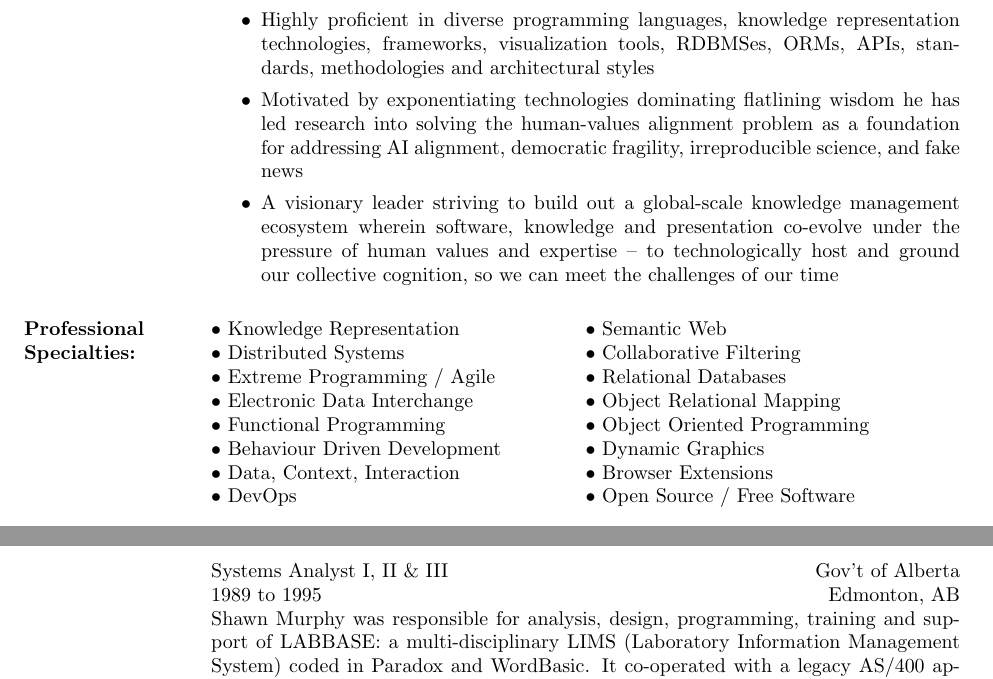
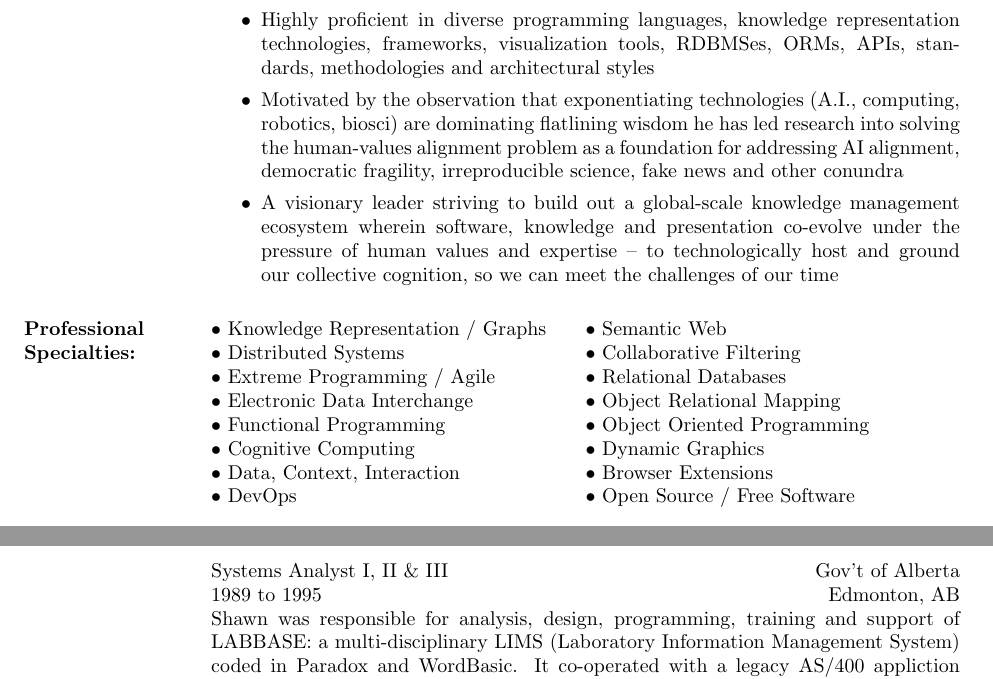
Before and after one commit to smurp/smurp_resume, a LaTeX CV (smurp_resume.tex): two parts of pages 1 and 4 of 4, joined at a grey line, cut so that both start at the same text. Compiled offline with pdfLaTeX.

Commit message:
remove extra Murphys, BDD to Cognitive Computing, wordsmithing

```diff
--- a/smurp_resume.tex
+++ b/smurp_resume.tex
@@ -67,10 +67,11 @@ S$-\TeX}}
   \item Highly proficient in diverse programming languages, knowledge
     representation technologies, frameworks, visualization tools, RDBMSes,
     ORMs, APIs, standards, methodologies and architectural styles
-  \item Motivated by exponentiating technologies dominating flatlining
+  \item Motivated by the observation that exponentiating technologies
+    (A.I., computing, robotics, biosci) are dominating flatlining
     wisdom he has led research into solving the human-values
     alignment problem as a foundation for addressing AI alignment,
-    democratic fragility, irreproducible science, and fake news
+    democratic fragility, irreproducible science, fake news and other conundra
   \item A visionary leader striving to build out a global-scale
     knowledge management ecosystem wherein software, knowledge and
     presentation co-evolve under the pressure of human values and
@@ -100,7 +101,7 @@ Examples of his work include:
 %%%%%%%%%%%%%%%%%%%%%%%%%%%%%%%%%%%%%%%%%%%%%%%%%%%%%%%%%%%%
 \section{Professional Specialties:}
 \begin{ncolumn}{2}
-$\bullet$ Knowledge Representation
+$\bullet$ Knowledge Representation / Graphs
  &$\bullet$ Semantic Web\\
 $\bullet$ Distributed Systems
  &$\bullet$ Collaborative Filtering\\
@@ -110,7 +111,7 @@ $\bullet$ Electronic Data Interchange
  &$\bullet$ Object Relational Mapping\\
 $\bullet$ Functional Programming
  &$\bullet$ Object Oriented Programming\\
-$\bullet$ Behaviour Driven Development
+$\bullet$ Cognitive Computing
  &$\bullet$ Dynamic Graphics\\
 %$\bullet$ Asynchronous Web Servers
 % &$\bullet$ Pattern Languages\\
@@ -456,7 +457,7 @@ on database-backed web sites and complex data processing operations.
 \dates{1989 to 1995}
 \employer{Gov't of Alberta}
 \begin{position}
-  Shawn Murphy was responsible for analysis, design, programming,
+  Shawn was responsible for analysis, design, programming,
   training and support of LABBASE: a multi-disciplinary LIMS
   (Laboratory Information Management System) coded in Paradox and
   WordBasic.  It co-operated with a legacy AS/400 appliction written
```
Also changed, not shown: smurp_resume.pdf, smurp_resume.tex (4 more changed lines), 1 other file.
